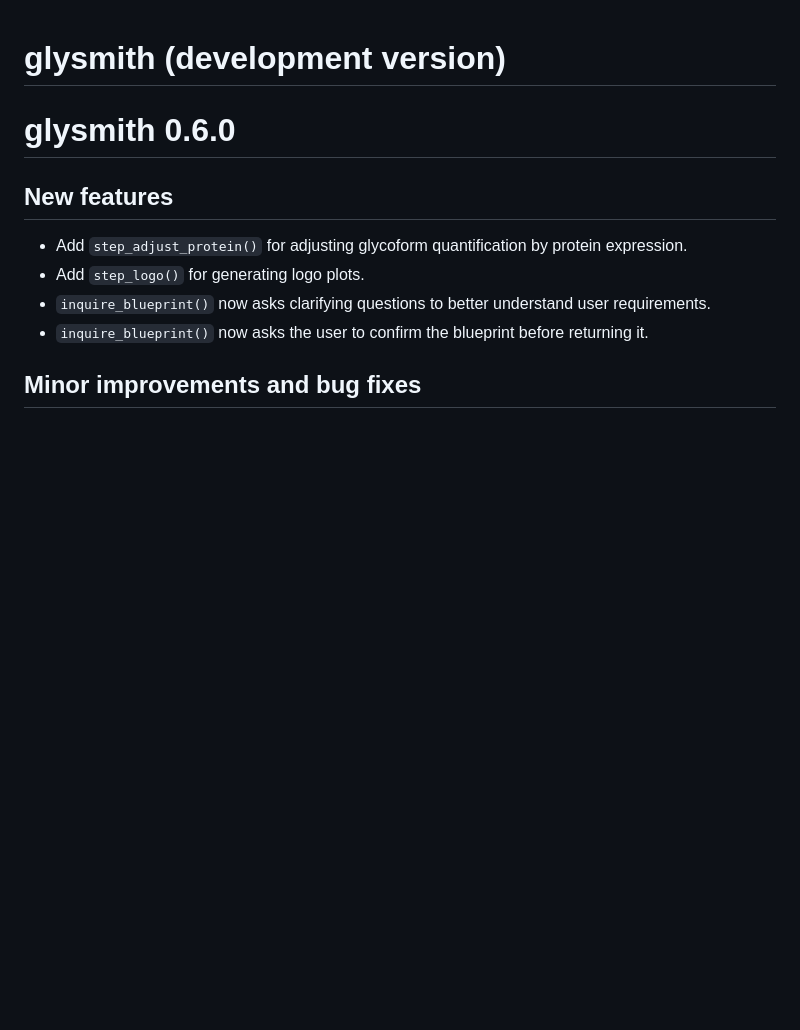
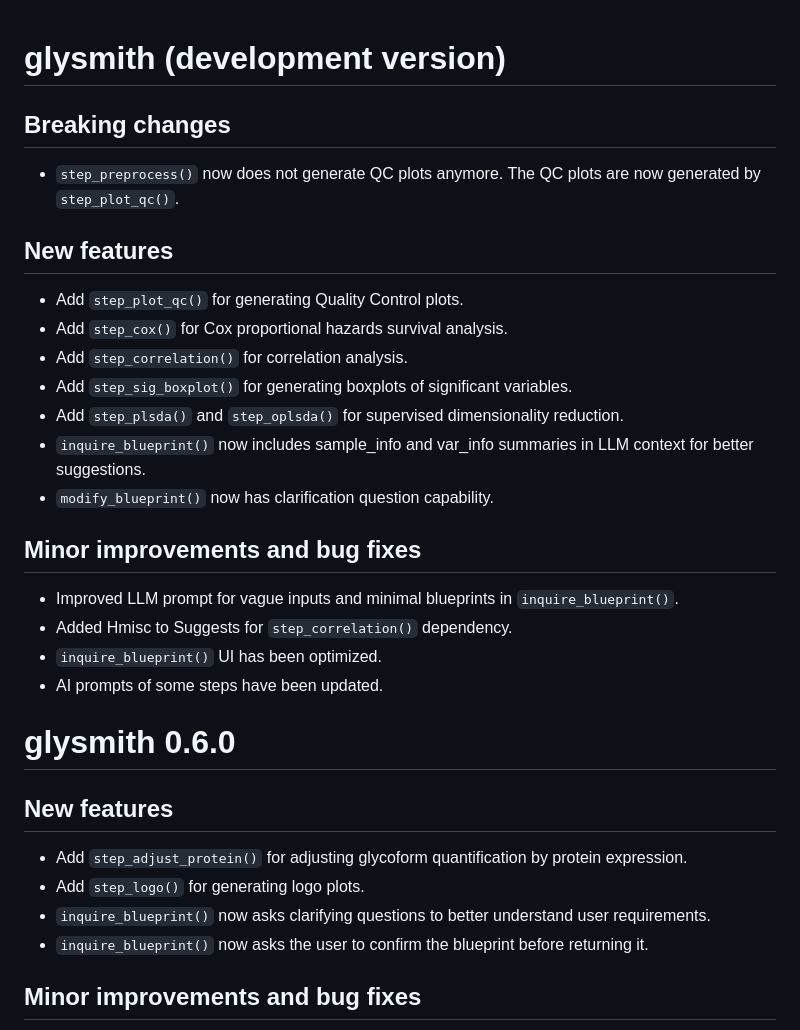
Before and after one commit to glycoverse/glysmith, a Markdown page: NEWS.md, the part around the change. Drawn GitHub-style; blank space fills up the shorter version.

Commit message:
docs: Update NEWS

```diff
--- a/NEWS.md
+++ b/NEWS.md
@@ -1,4 +1,25 @@
 # glysmith (development version)
+
+## Breaking changes
+
+* `step_preprocess()` now does not generate QC plots anymore. The QC plots are now generated by `step_plot_qc()`.
+
+## New features
+
+* Add `step_plot_qc()` for generating Quality Control plots.
+* Add `step_cox()` for Cox proportional hazards survival analysis.
+* Add `step_correlation()` for correlation analysis.
+* Add `step_sig_boxplot()` for generating boxplots of significant variables.
+* Add `step_plsda()` and `step_oplsda()` for supervised dimensionality reduction.
+* `inquire_blueprint()` now includes sample_info and var_info summaries in LLM context for better suggestions.
+* `modify_blueprint()` now has clarification question capability.
+
+## Minor improvements and bug fixes
+
+* Improved LLM prompt for vague inputs and minimal blueprints in `inquire_blueprint()`.
+* Added Hmisc to Suggests for `step_correlation()` dependency.
+* `inquire_blueprint()` UI has been optimized.
+* AI prompts of some steps have been updated.
 
 # glysmith 0.6.0
 
```
